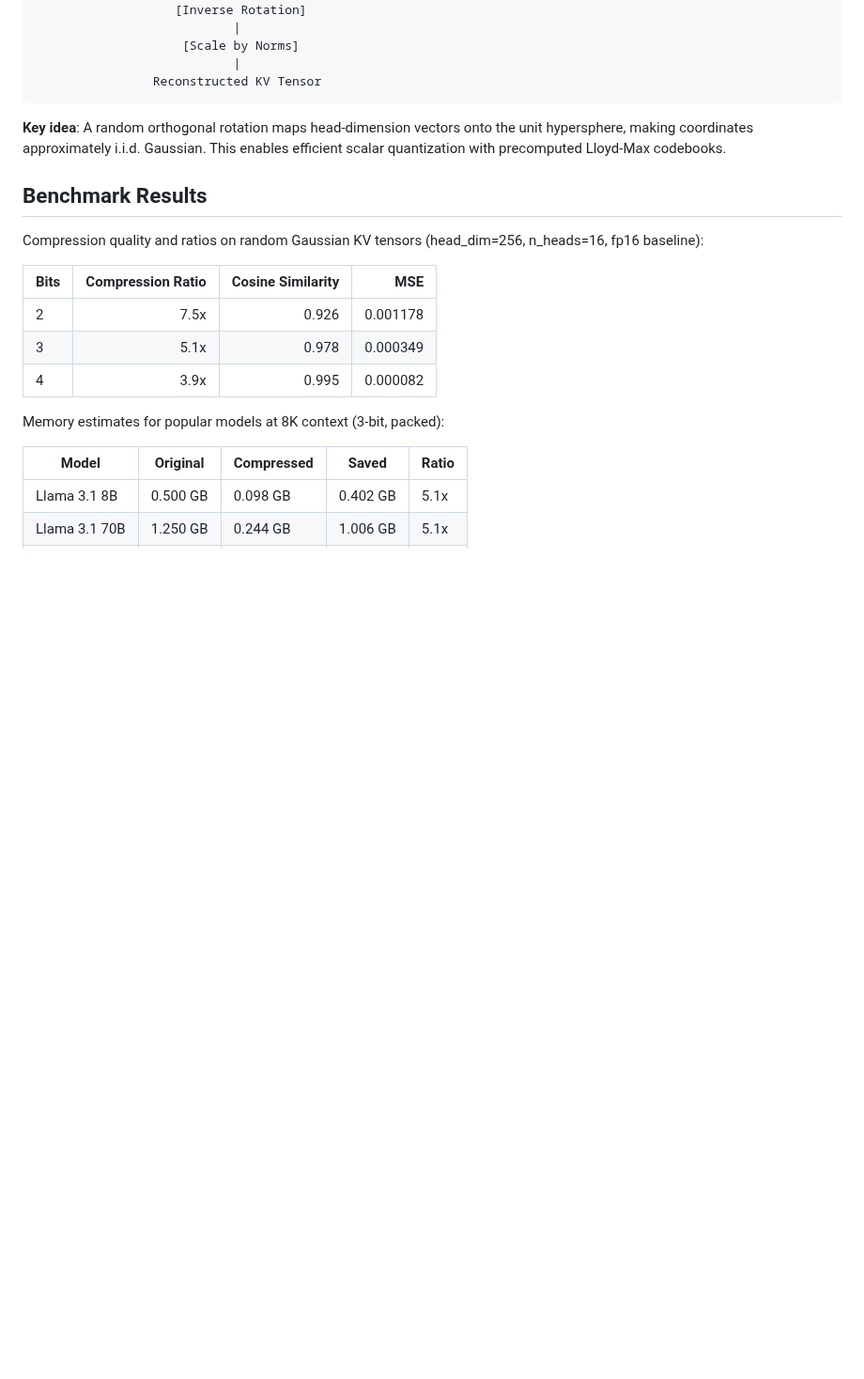
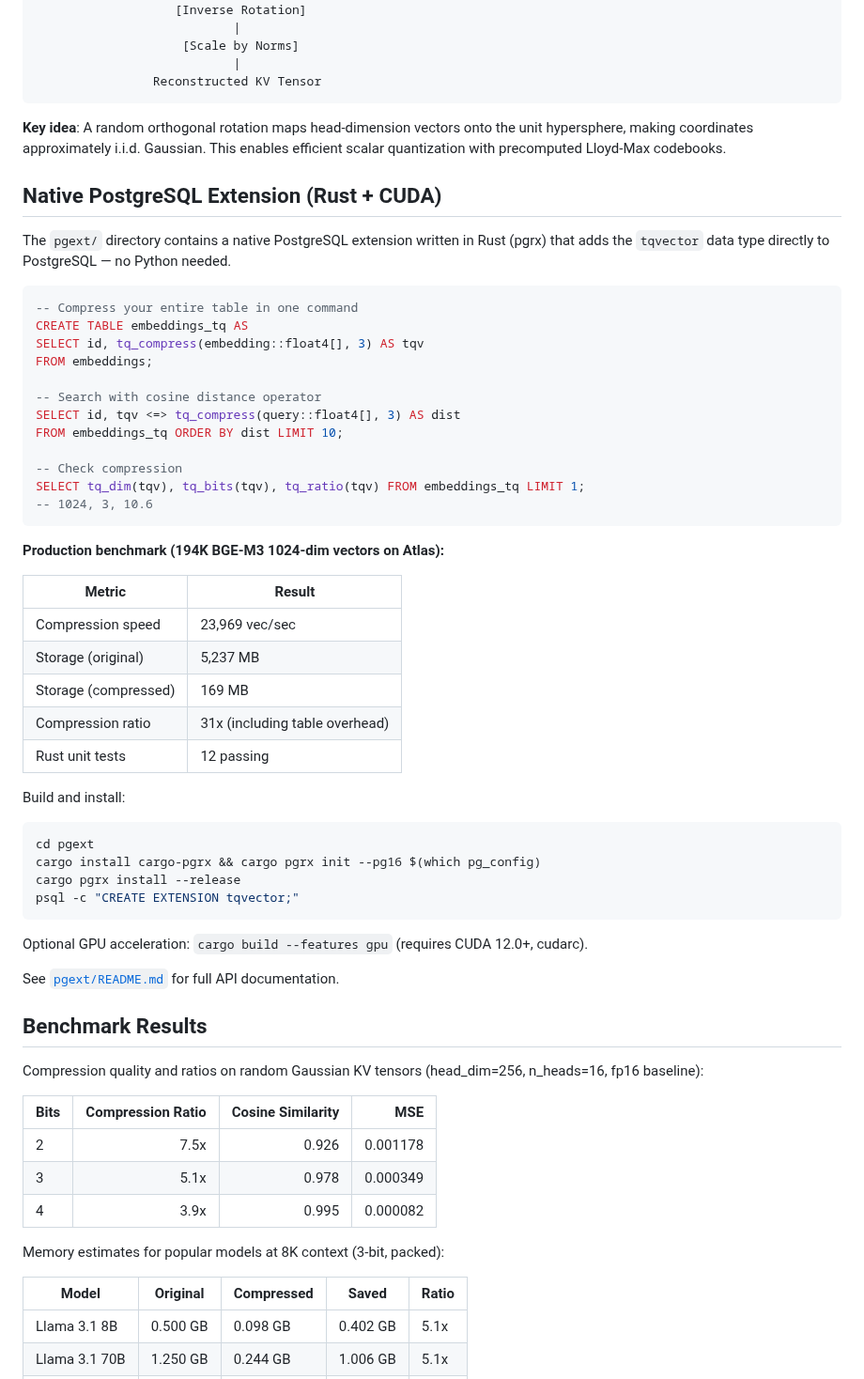
Before and after one commit to ahb-sjsu/turboquant-pro, a Markdown page: README.md, the part around the change. Shown at 94% size. Rendered like a GitHub page; blank space fills up the shorter version.

Commit message:
docs: add tqvector pgext section to README with production benchmarks
194K vectors: 23,969 vec/sec, 5.2 GB -> 169 MB (31x)
Rust/pgrx extension with optional CUDA via cudarc.

Co-Authored-By: Claude Opus 4.6 (1M context) <noreply@anthropic.com>

````diff
--- a/README.md
+++ b/README.md
@@ -164,6 +164,47 @@ TurboQuant Pro implements the PolarQuant + QJL algorithm from Zandieh et al. (IC
 ```
 
 **Key idea**: A random orthogonal rotation maps head-dimension vectors onto the unit hypersphere, making coordinates approximately i.i.d. Gaussian. This enables efficient scalar quantization with precomputed Lloyd-Max codebooks.
+
+## Native PostgreSQL Extension (Rust + CUDA)
+
+The `pgext/` directory contains a native PostgreSQL extension written in Rust (pgrx) that adds the `tqvector` data type directly to PostgreSQL — no Python needed.
+
+```sql
+-- Compress your entire table in one command
+CREATE TABLE embeddings_tq AS
+SELECT id, tq_compress(embedding::float4[], 3) AS tqv
+FROM embeddings;
+
+-- Search with cosine distance operator
+SELECT id, tqv <=> tq_compress(query::float4[], 3) AS dist
+FROM embeddings_tq ORDER BY dist LIMIT 10;
+
+-- Check compression
+SELECT tq_dim(tqv), tq_bits(tqv), tq_ratio(tqv) FROM embeddings_tq LIMIT 1;
+-- 1024, 3, 10.6
+```
+
+**Production benchmark (194K BGE-M3 1024-dim vectors on Atlas):**
+
+| Metric | Result |
+|--------|--------|
+| Compression speed | 23,969 vec/sec |
+| Storage (original) | 5,237 MB |
+| Storage (compressed) | 169 MB |
+| Compression ratio | 31x (including table overhead) |
+| Rust unit tests | 12 passing |
+
+Build and install:
+```bash
+cd pgext
+cargo install cargo-pgrx && cargo pgrx init --pg16 $(which pg_config)
+cargo pgrx install --release
+psql -c "CREATE EXTENSION tqvector;"
+```
+
+Optional GPU acceleration: `cargo build --features gpu` (requires CUDA 12.0+, cudarc).
+
+See [`pgext/README.md`](pgext/README.md) for full API documentation.
 
 ## Benchmark Results
 
````
